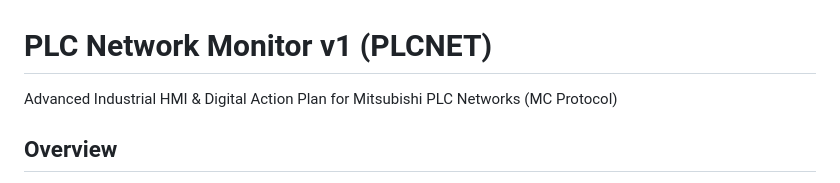
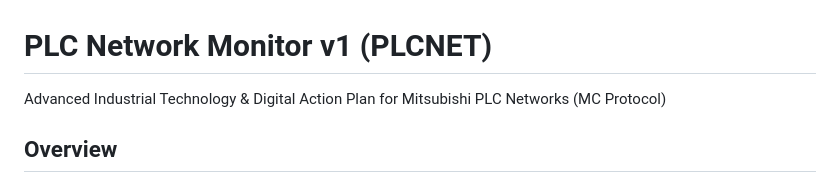
Before and after one commit to tmllko/PLCNET, a Markdown page: README.md, the part around the change. Drawn GitHub-style.

```diff
--- a/README.md
+++ b/README.md
@@ -1,5 +1,5 @@
 # PLC Network Monitor v1 (PLCNET)
-Advanced Industrial HMI & Digital Action Plan for Mitsubishi PLC Networks (MC Protocol)
+Advanced Industrial Technology & Digital Action Plan for Mitsubishi PLC Networks (MC Protocol)
 
 ## Overview
 PLCNET is a full-featured industrial web dashboard designed to poll, monitor, and log data across multiple Mitsubishi PLCs. Built with a Flask backend and a modern vanilla-JS frontend, the system relies on `pymcprotocol` to directly interface with PLCs over TCP/IP seamlessly.
```
